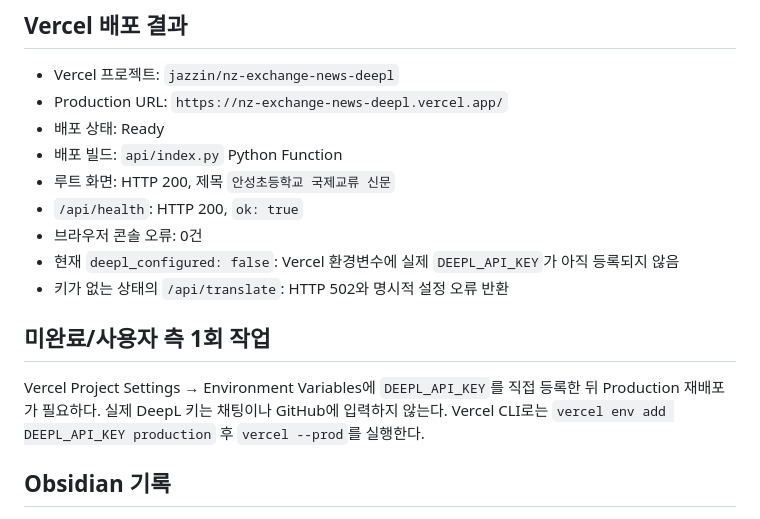
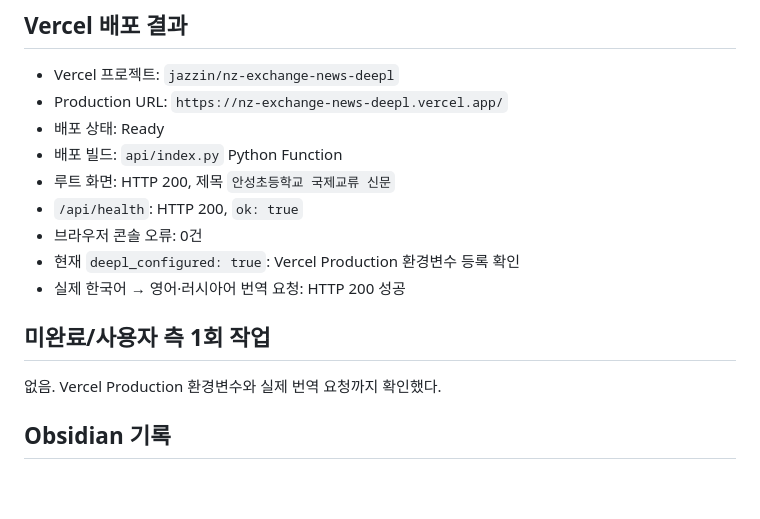
Before and after one commit to JAZZIN37/exchange, a Markdown page: 작업_요약.md, the part around the change. Rendered like a GitHub page; blank space fills up the shorter version.

Commit message:
docs: verify DeepL production translation

```diff
--- a/작업_요약.md
+++ b/작업_요약.md
@@ -64,12 +64,12 @@ GitHub repository
 - 루트 화면: HTTP 200, 제목 `안성초등학교 국제교류 신문`
 - `/api/health`: HTTP 200, `ok: true`
 - 브라우저 콘솔 오류: 0건
-- 현재 `deepl_configured: false`: Vercel 환경변수에 실제 `DEEPL_API_KEY`가 아직 등록되지 않음
-- 키가 없는 상태의 `/api/translate`: HTTP 502와 명시적 설정 오류 반환
+- 현재 `deepl_configured: true`: Vercel Production 환경변수 등록 확인
+- 실제 한국어 → 영어·러시아어 번역 요청: HTTP 200 성공
 
 ## 미완료/사용자 측 1회 작업
 
-Vercel Project Settings → Environment Variables에 `DEEPL_API_KEY`를 직접 등록한 뒤 Production 재배포가 필요하다. 실제 DeepL 키는 채팅이나 GitHub에 입력하지 않는다. Vercel CLI로는 `vercel env add DEEPL_API_KEY production` 후 `vercel --prod`를 실행한다.
+없음. Vercel Production 환경변수와 실제 번역 요청까지 확인했다.
 
 ## Obsidian 기록
 
```
